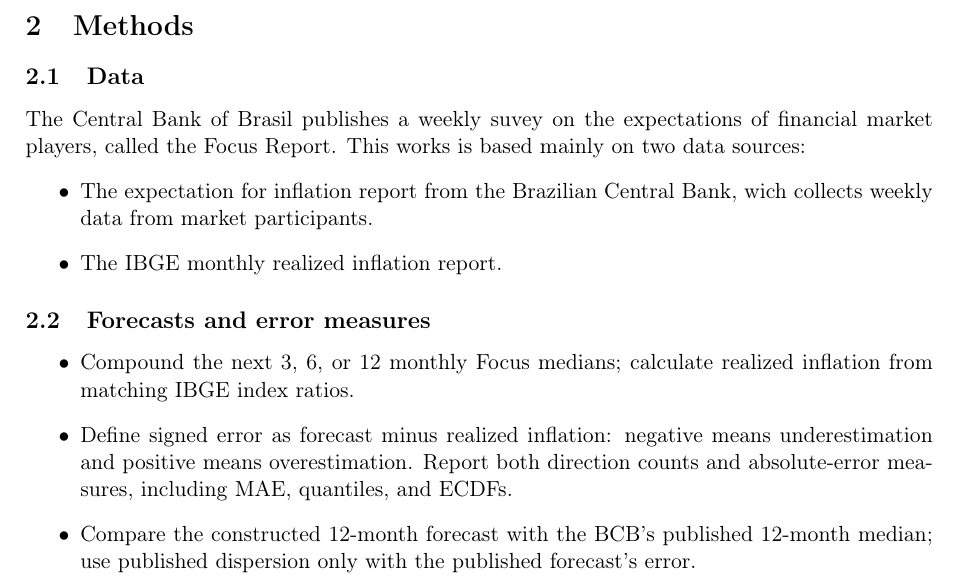
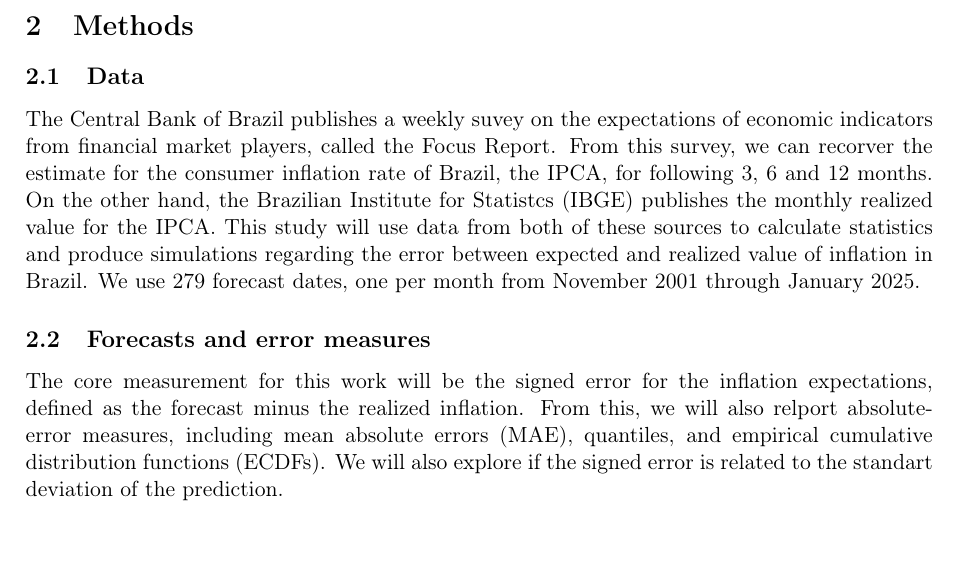
Before and after one commit to danielbandrade/focus-research, a LaTeX paper (projects/research_report/main.tex): part of page 1 of 3, cut so that both start at the same text. Compiled offline with pdfLaTeX.

Commit message:
constructing report

```diff
--- a/projects/research_report/main.tex
+++ b/projects/research_report/main.tex
@@ -32,19 +32,10 @@
 \section{Methods}
 
 \subsection{Data}
-The Central Bank of Brasil publishes a weekly suvey on the expectations of financial market players, called the Focus Report.
-This works is based mainly on two data sources:
-\begin{itemize}
-  \item The expectation for inflation report from the Brazilian Central Bank, wich collects weekly data from market participants.
-  \item The IBGE monthly realized inflation report.
-\end{itemize}
+The Central Bank of Brazil publishes a weekly suvey on the expectations of economic indicators from financial market players, called the Focus Report. From this survey, we can recorver the estimate for the consumer inflation rate of Brazil, the IPCA, for following 3, 6 and 12 months. On the other hand, the Brazilian Institute for Statistcs (IBGE) publishes the monthly realized value for the IPCA. This study will use data from both of these sources to calculate statistics and produce simulations regarding the error between expected and realized value of inflation in Brazil. We use 279 forecast dates, one per month from November 2001 through January 2025.
 
 \subsection{Forecasts and error measures}
-\begin{itemize}
-  \item Compound the next 3, 6, or 12 monthly Focus medians; calculate realized inflation from matching IBGE index ratios.
-  \item Define signed error as forecast minus realized inflation: negative means underestimation and positive means overestimation. Report both direction counts and absolute-error measures, including MAE, quantiles, and ECDFs.
-  \item Compare the constructed 12-month forecast with the BCB's published 12-month median; use published dispersion only with the published forecast's error.
-\end{itemize}
+The core measurement for this work will be the signed error for the inflation expectations, defined as the forecast minus the realized inflation. From this, we will also relport absolute-error measures, including mean absolute errors (MAE), quantiles, and empirical cumulative distribution functions (ECDFs). We will also explore if the signed error is related to the standart deviation of the prediction.
 
 \subsection{Annual target check: direction and closeness}
 \begin{itemize}
```
Also changed, not shown: projects/research_report/main.pdf, 4 other files.
